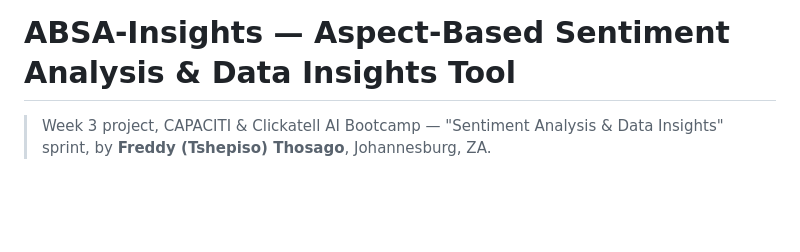
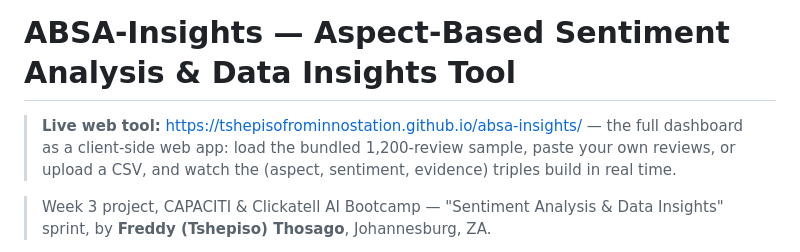
Before and after one commit to tshepisofrominnostation/absa-insights, a Markdown page: README.md, the part around the change. Drawn GitHub-style; blank space fills up the shorter version.

Commit message:
docs: link live web dashboard in README

```diff
--- a/README.md
+++ b/README.md
@@ -1,4 +1,9 @@
 # ABSA-Insights — Aspect-Based Sentiment Analysis & Data Insights Tool
+
+> **Live web tool:** https://tshepisofrominnostation.github.io/absa-insights/
+> — the full dashboard as a client-side web app: load the bundled 1,200-review
+> sample, paste your own reviews, or upload a CSV, and watch the (aspect,
+> sentiment, evidence) triples build in real time.
 
 > Week 3 project, CAPACITI & Clickatell AI Bootcamp — "Sentiment Analysis & Data
 > Insights" sprint, by **Freddy (Tshepiso) Thosago**, Johannesburg, ZA.
```
